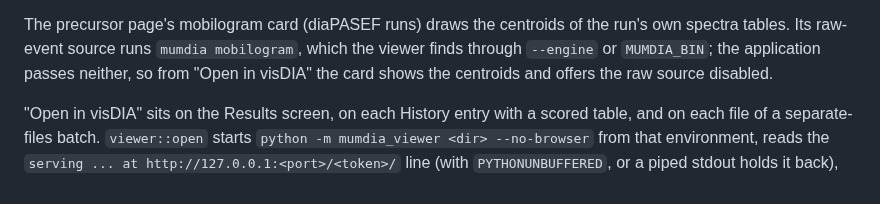
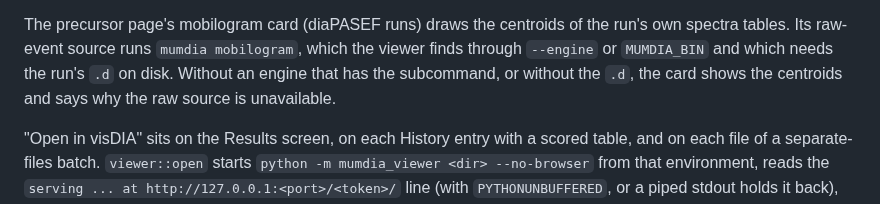
Before and after one commit to CompOmics/MuMDIA, a Markdown page: desktop/README.md, the part around the change. Rendered like a GitHub page.

Commit message:
docs(desktop): describe when the mobilogram's raw source is available without assuming the launch
Co-Authored-By: Claude Opus 5.5 <noreply@anthropic.com>

```diff
--- a/desktop/README.md
+++ b/desktop/README.md
@@ -297,8 +297,9 @@ comment says what the pinned commit adds and the check on real outputs it was mo
 
 The precursor page's mobilogram card (diaPASEF runs) draws the centroids of the run's own
 spectra tables. Its raw-event source runs `mumdia mobilogram`, which the viewer finds
-through `--engine` or `MUMDIA_BIN`; the application passes neither, so from "Open in
-visDIA" the card shows the centroids and offers the raw source disabled.
+through `--engine` or `MUMDIA_BIN` and which needs the run's `.d` on disk. Without an
+engine that has the subcommand, or without the `.d`, the card shows the centroids and
+says why the raw source is unavailable.
 
 "Open in visDIA" sits on the Results screen, on each History entry with a scored table,
 and on each file of a separate-files batch. `viewer::open` starts
```
